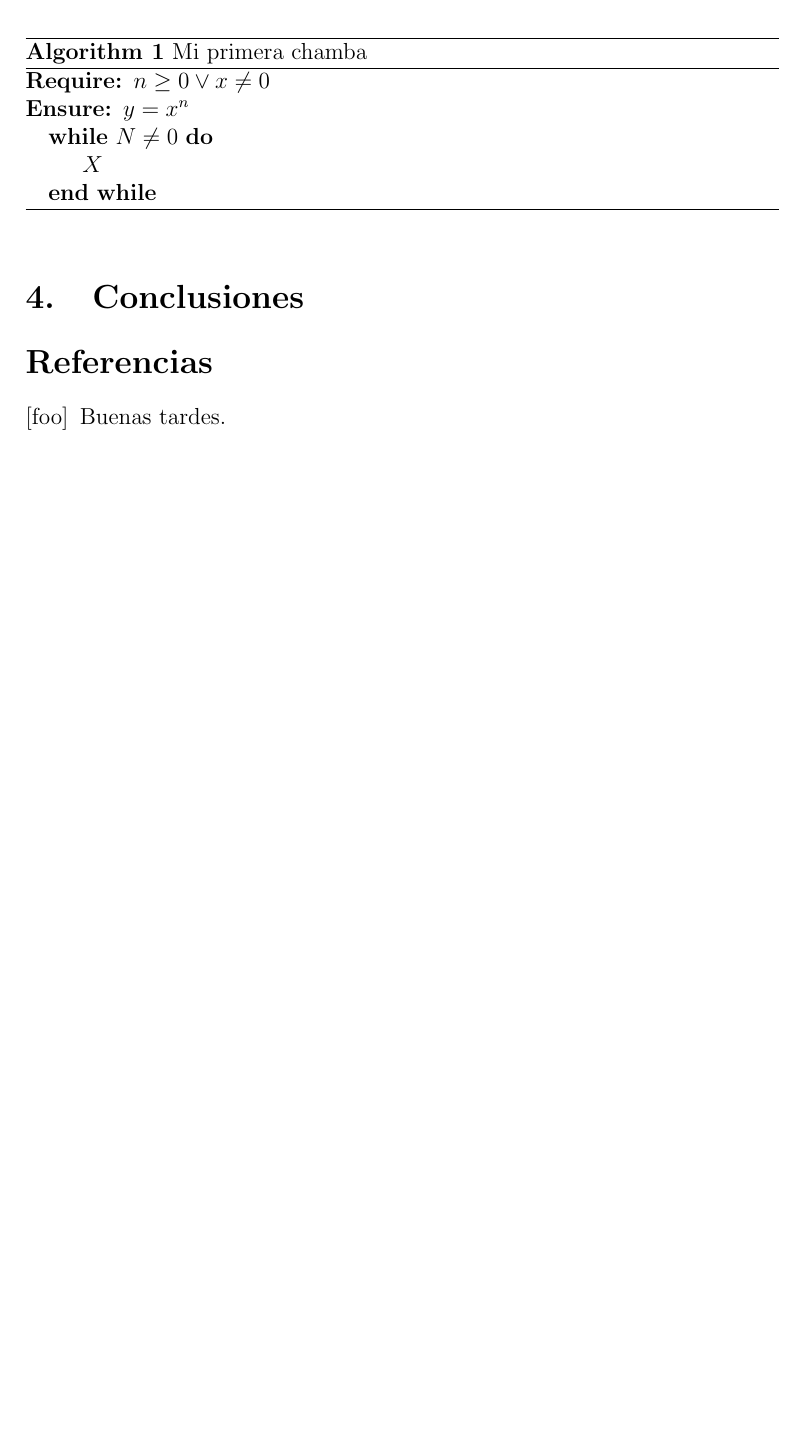
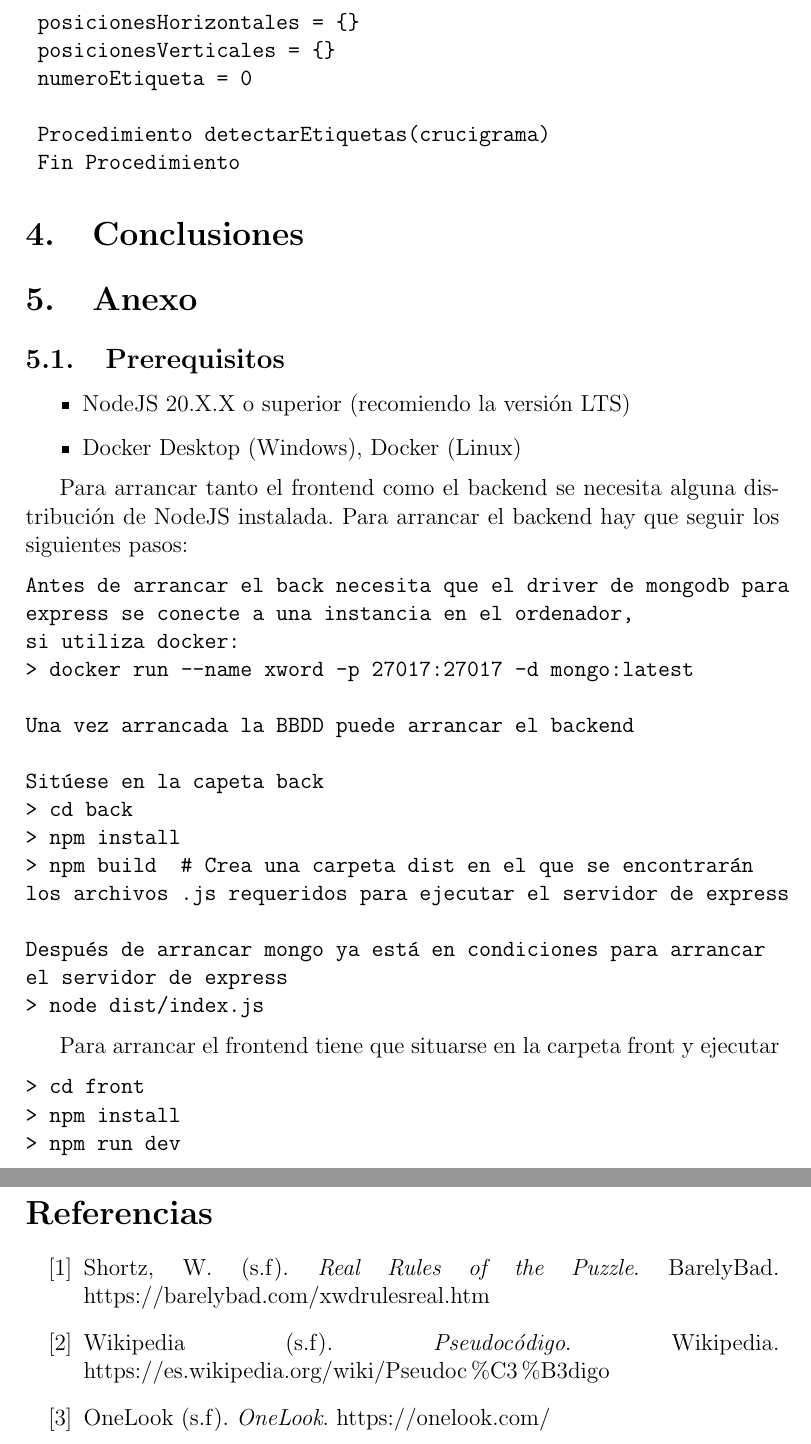
Before and after one commit to pgmarc/crossword, a LaTeX document (docs/main.tex): part of page 2 of 2 before the commit and two parts of pages 4 and 5 of 5 after it, the two joined at a grey line, cut at the place of the change, the shorter picture padded with empty space. Compiled offline with pdfLaTeX.

Commit message:
feat: more docs

```diff
--- a/docs/main.tex
+++ b/docs/main.tex
@@ -49 +128,5 @@ Para lsdfsdf
 
+\begin{verbatim}
+	posicionesHorizontales = {}
+	posicionesVerticales = {}
+	numeroEtiqueta = 0
@@ -53,19 +133,57 @@ $$
 
-\begin{algorithm}
-\caption{Mi primera chamba}
-\begin{algorithmic}
-\Require $n \geq 0 \vee x \neq 0$
-\Ensure $y = x^n$
-	\While{$N \neq 0$}
-	\State $X$
-\EndWhile
-\end{algorithmic}
-\end{algorithm}
+	Procedimiento detectarEtiquetas(crucigrama)
+	Fin Procedimiento
+\end{verbatim}
 
 \section{Conclusiones}
 
-\bibliography{biblio}
-\bibliographystyle{alpha}
+\section{Anexo}
+
+\subsection{Prerequisitos}
+
+\begin{itemize}
+	\item NodeJS 20.X.X o superior (recomiendo la versión LTS)
+	\item Docker Desktop (Windows), Docker (Linux)
+\end{itemize}
+
+Para arrancar tanto el frontend como el backend se necesita alguna distribución
+de NodeJS instalada. Para arrancar el backend hay que seguir los siguientes pasos:
+
+\begin{verbatim}
+Antes de arrancar el back necesita que el driver de mongodb para
+express se conecte a una instancia en el ordenador,
+si utiliza docker:
+> docker run --name xword -p 27017:27017 -d mongo:latest
+
+Una vez arrancada la BBDD puede arrancar el backend
+
+Sitúese en la capeta back
+> cd back
+> npm install
+> npm build  # Crea una carpeta dist en el que se encontrarán
+los archivos .js requeridos para ejecutar el servidor de express
+
+Después de arrancar mongo ya está en condiciones para arrancar
+el servidor de express
+> node dist/index.js
+\end{verbatim}
+
+Para arrancar el frontend tiene que situarse en la carpeta front y ejecutar
+
+\begin{verbatim}
+> cd front
+> npm install
+> npm run dev
+\end{verbatim}
+
+\begin{thebibliography}{100}
+	\bibitem{XwordRules} Shortz, W. (s.f). \textit{Real Rules of the Puzzle}.
+	BarelyBad. https://barelybad.com/xwdrulesreal.htm
+	\bibitem{pseudocode} Wikipedia (s.f). \textit{Pseudocódigo}. Wikipedia. https://es.wikipedia.org/wiki/Pseudoc\%C3\%B3digo
+	\bibitem{OneLook} OneLook (s.f). \textit{OneLook}. https://onelook.com/
+
+\end{thebibliography}
+
 
 
 \end{document}
```
Also changed, not shown: docs/biblio.bib (deleted, +0 -17 lines), docs/img/datamodel.png (added), docs/img/new-york-times-xword.png (added), docs/img/xword-weird.png (added), docs/main.pdf, docs/main.tex (86 more changed lines), 2 other files.
